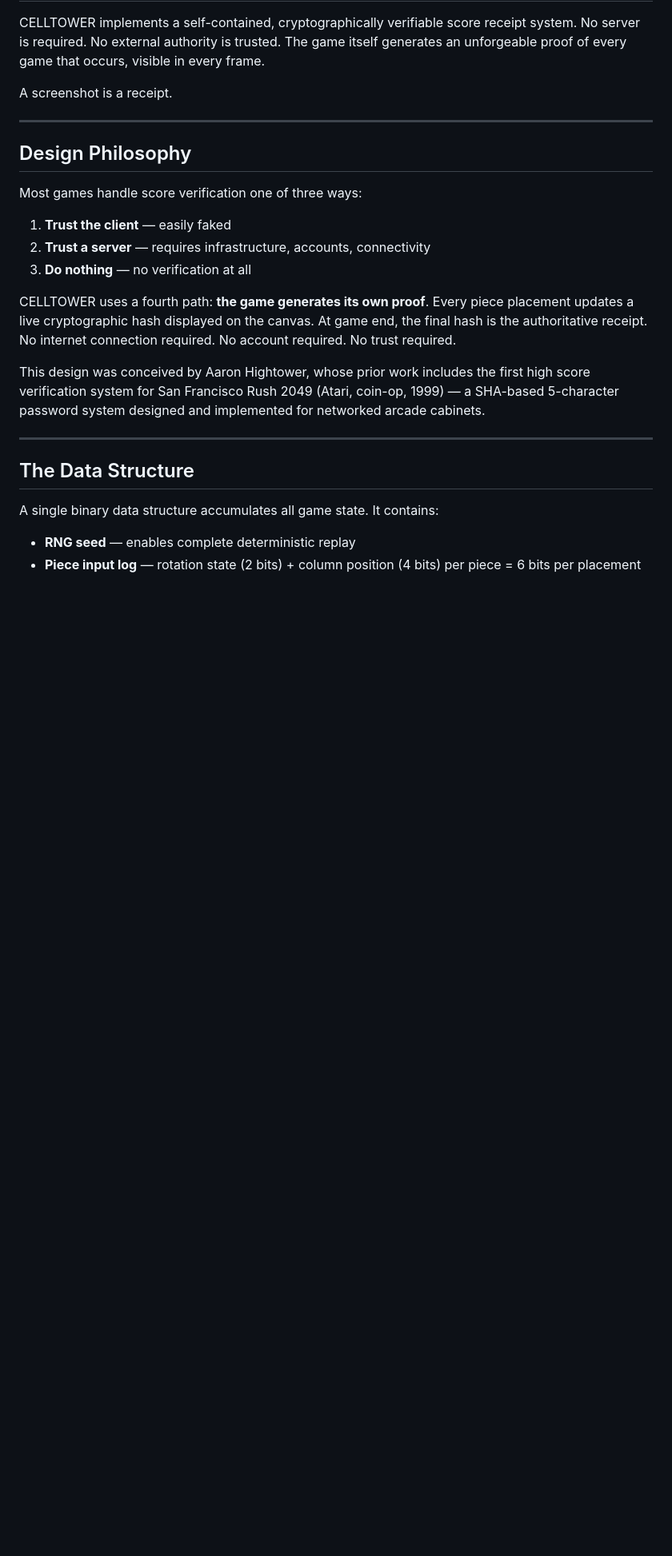
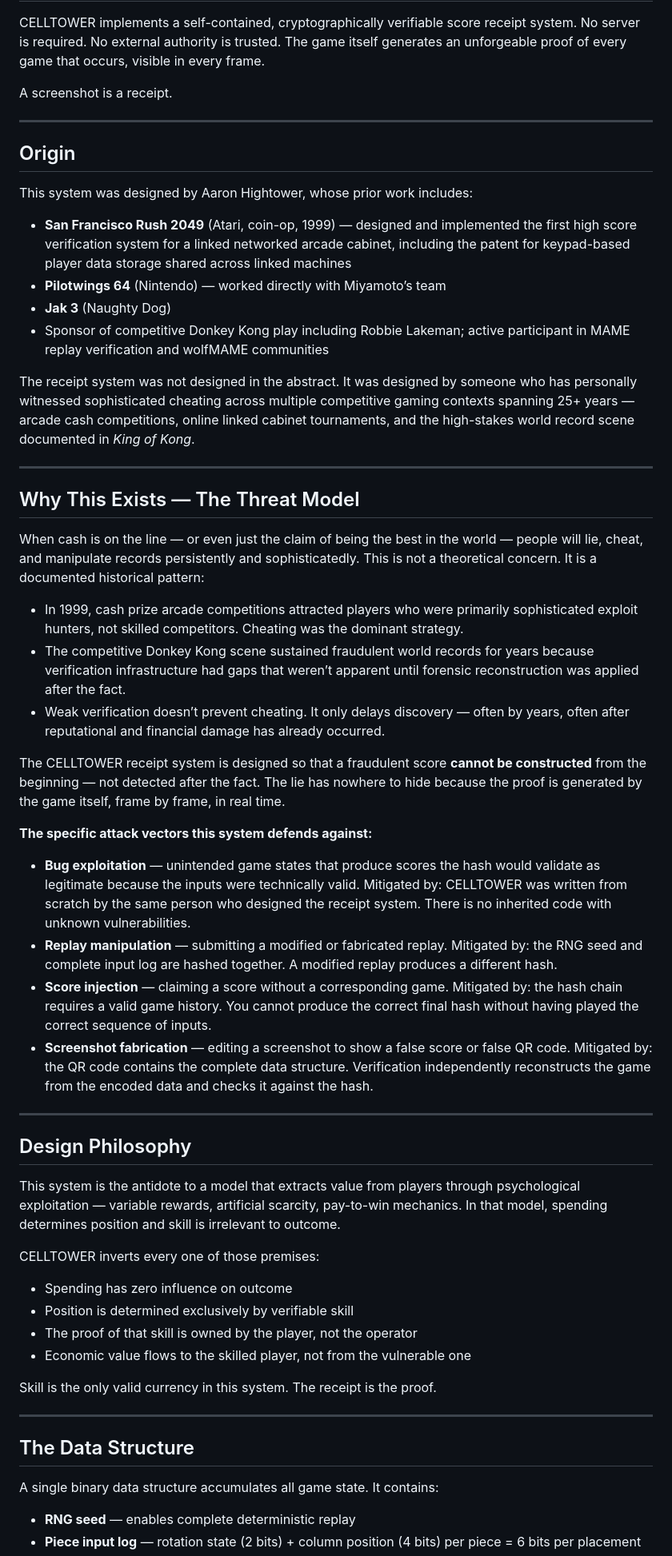
Before and after one commit to AaHigh/CELLTOWER, a Markdown page: receipt.md, the part around one of its changes. Shown at 80% size. Drawn GitHub-style; blank space fills up the shorter version.

```diff
--- a/receipt.md
+++ b/receipt.md
@@ -8,17 +8,50 @@ A screenshot is a receipt.
 
 -----
 
+## Origin
+
+This system was designed by Aaron Hightower, whose prior work includes:
+
+- **San Francisco Rush 2049** (Atari, coin-op, 1999) — designed and implemented the first high score verification system for a linked networked arcade cabinet, including the patent for keypad-based player data storage shared across linked machines
+- **Pilotwings 64** (Nintendo) — worked directly with Miyamoto’s team
+- **Jak 3** (Naughty Dog)
+- Sponsor of competitive Donkey Kong play including Robbie Lakeman; active participant in MAME replay verification and wolfMAME communities
+
+The receipt system was not designed in the abstract. It was designed by someone who has personally witnessed sophisticated cheating across multiple competitive gaming contexts spanning 25+ years — arcade cash competitions, online linked cabinet tournaments, and the high-stakes world record scene documented in *King of Kong*.
+
+-----
+
+## Why This Exists — The Threat Model
+
+When cash is on the line — or even just the claim of being the best in the world — people will lie, cheat, and manipulate records persistently and sophisticatedly. This is not a theoretical concern. It is a documented historical pattern:
+
+- In 1999, cash prize arcade competitions attracted players who were primarily sophisticated exploit hunters, not skilled competitors. Cheating was the dominant strategy.
+- The competitive Donkey Kong scene sustained fraudulent world records for years because verification infrastructure had gaps that weren’t apparent until forensic reconstruction was applied after the fact.
+- Weak verification doesn’t prevent cheating. It only delays discovery — often by years, often after reputational and financial damage has already occurred.
+
+The CELLTOWER receipt system is designed so that a fraudulent score **cannot be constructed** from the beginning — not detected after the fact. The lie has nowhere to hide because the proof is generated by the game itself, frame by frame, in real time.
+
+**The specific attack vectors this system defends against:**
+
+- **Bug exploitation** — unintended game states that produce scores the hash would validate as legitimate because the inputs were technically valid. Mitigated by: CELLTOWER was written from scratch by the same person who designed the receipt system. There is no inherited code with unknown vulnerabilities.
+- **Replay manipulation** — submitting a modified or fabricated replay. Mitigated by: the RNG seed and complete input log are hashed together. A modified replay produces a different hash.
+- **Score injection** — claiming a score without a corresponding game. Mitigated by: the hash chain requires a valid game history. You cannot produce the correct final hash without having played the correct sequence of inputs.
+- **Screenshot fabrication** — editing a screenshot to show a false score or false QR code. Mitigated by: the QR code contains the complete data structure. Verification independently reconstructs the game from the encoded data and checks it against the hash.
+
+-----
+
 ## Design Philosophy
 
-Most games handle score verification one of three ways:
+This system is the antidote to a model that extracts value from players through psychological exploitation — variable rewards, artificial scarcity, pay-to-win mechanics. In that model, spending determines position and skill is irrelevant to outcome.
 
-1. **Trust the client** — easily faked
-1. **Trust a server** — requires infrastructure, accounts, connectivity
-1. **Do nothing** — no verification at all
+CELLTOWER inverts every one of those premises:
 
-CELLTOWER uses a fourth path: **the game generates its own proof**. Every piece placement updates a live cryptographic hash displayed on the canvas. At game end, the final hash is the authoritative receipt. No internet connection required. No account required. No trust required.
+- Spending has zero influence on outcome
+- Position is determined exclusively by verifiable skill
+- The proof of that skill is owned by the player, not the operator
+- Economic value flows to the skilled player, not from the vulnerable one
 
-This design was conceived by Aaron Hightower, whose prior work includes the first high score verification system for San Francisco Rush 2049 (Atari, coin-op, 1999) — a SHA-based 5-character password system designed and implemented for networked arcade cabinets.
+Skill is the only valid currency in this system. The receipt is the proof.
 
 -----
 
```
Also changed, not shown: other parts of receipt.md (+25 -22 lines).
